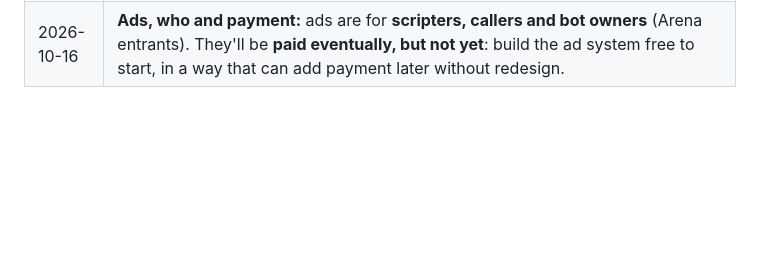
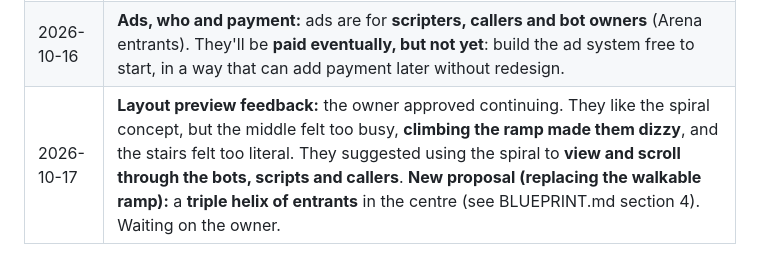
Before and after one commit to dzyk9cy9mg-dotcom/D3mon.co, a Markdown page: docs/world/QUESTIONS.md, the part around the change. Drawn GitHub-style; blank space fills up the shorter version.

```diff
--- a/docs/world/QUESTIONS.md
+++ b/docs/world/QUESTIONS.md
@@ -28,3 +28,4 @@ Decisions waiting on the owner. When one is answered, move it to **Decided** wit
 | 2026-10-16 | **Ad placement is ours to choose** (owner: "wherever it looks best to run advertisements tastefully. I don't want it to be annoying"). The spots and rules are in BLUEPRINT.md. |
 | 2026-10-16 | **Ads are not built first.** The world is designed with ad spots reserved; until the ad system exists (built last, in step 3), the spots show D3MON's own content (the next battle, "apply", a featured entrant, our trailer), so they're never empty. |
 | 2026-10-16 | **Ads, who and payment:** ads are for **scripters, callers and bot owners** (Arena entrants). They'll be **paid eventually, but not yet**: build the ad system free to start, in a way that can add payment later without redesign. |
+| 2026-10-17 | **Layout preview feedback:** the owner approved continuing. They like the spiral concept, but the middle felt too busy, **climbing the ramp made them dizzy**, and the stairs felt too literal. They suggested using the spiral to **view and scroll through the bots, scripts and callers**. **New proposal (replacing the walkable ramp):** a **triple helix of entrants** in the centre (see BLUEPRINT.md section 4). Waiting on the owner. |
```
Also changed, not shown: docs/world/BLUEPRINT.md (+15 -1 lines).
